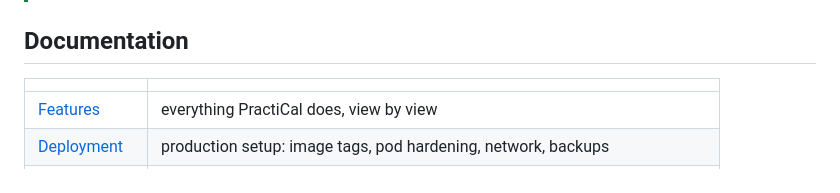
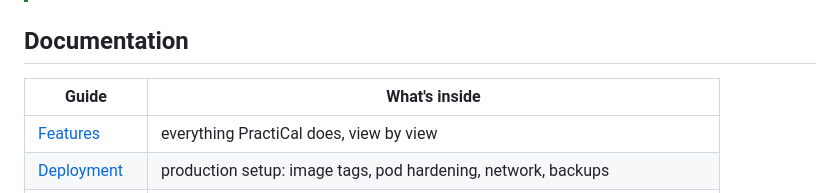
Before and after one commit to xarif-de/practical, a Markdown page: README.md, the part around the change. Rendered like a GitHub page.

Commit message:
docs(readme): name the documentation table's columns
## Intent
GitLab renders an empty header as a blank first row.

## Key changes
Header "Guide | What's inside".

## Details
- README.md: documentation table header only.

```diff
--- a/README.md
+++ b/README.md
@@ -179,7 +179,7 @@ Open `https://plan.your.domain` and sign in. Calendar apps (DAVx⁵, Thunderbird
 
 ## Documentation
 
-| | |
+| Guide | What's inside |
 | --- | --- |
 | [Features](docs/features.md) | everything PractiCal does, view by view |
 | [Deployment](docs/deployment.md) | production setup: image tags, pod hardening, network, backups |
```
